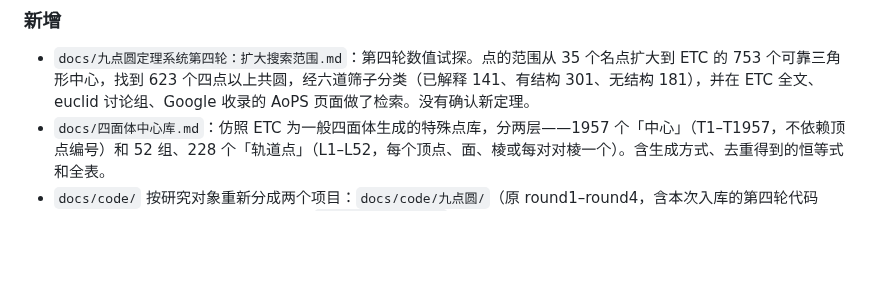
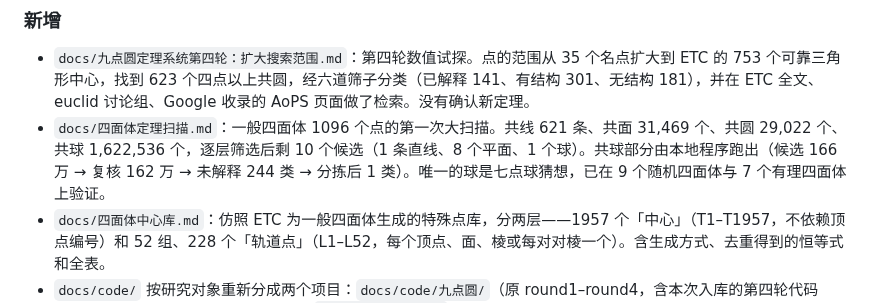
Before and after one commit to dongzhang84/geometry-atlas, a Markdown page: CHANGELOG.md, the part around the change. Rendered like a GitHub page; blank space fills up the shorter version.

```diff
--- a/CHANGELOG.md
+++ b/CHANGELOG.md
@@ -39,6 +39,7 @@
 
 ### 新增
 - `docs/九点圆定理系统第四轮：扩大搜索范围.md`：第四轮数值试探。点的范围从 35 个名点扩大到 ETC 的 753 个可靠三角形中心，找到 623 个四点以上共圆，经六道筛子分类（已解释 141、有结构 301、无结构 181），并在 ETC 全文、euclid 讨论组、Google 收录的 AoPS 页面做了检索。没有确认新定理。
+- `docs/四面体定理扫描.md`：一般四面体 1096 个点的第一次大扫描。共线 621 条、共面 31,469 个、共圆 29,022 个、共球 1,622,536 个，逐层筛选后剩 10 个候选（1 条直线、8 个平面、1 个球）。共球部分由本地程序跑出（候选 166 万 → 复核 162 万 → 未解释 244 类 → 分拣后 1 类）。唯一的球是七点球猜想，已在 9 个随机四面体与 7 个有理四面体上验证。
 - `docs/四面体中心库.md`：仿照 ETC 为一般四面体生成的特殊点库，分两层——1957 个「中心」（T1–T1957，不依赖顶点编号）和 52 组、228 个「轨道点」（L1–L52，每个顶点、面、棱或每对对棱一个）。含生成方式、去重得到的恒等式和全表。
 - `docs/code/` 按研究对象重新分成两个项目：`docs/code/九点圆/`（原 round1–round4，含本次入库的第四轮代码 stage1–3、hyperbola、figures）和 `docs/code/四面体/`（library 点库、round1 扫描、explore 换尺子试探）。顶层加了一份 README 说明两者分别对应哪篇文档。
 - `pics/round4_circles/`、`pics/round4_hyperbolas/`：第四轮各 100 张示意图（圆与双曲线两种情形）。两套合成的 MP4 不进仓库，已列入 `.gitignore`。
```
Also changed, not shown: README.md (+1 -0 lines), docs/四面体定理扫描.md (added, +235 -0 lines).
